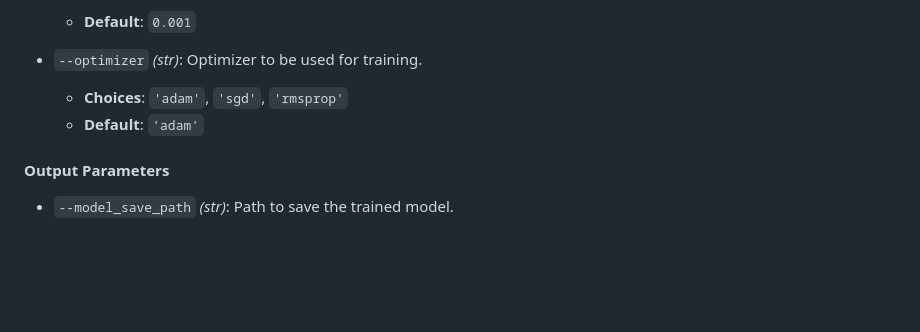
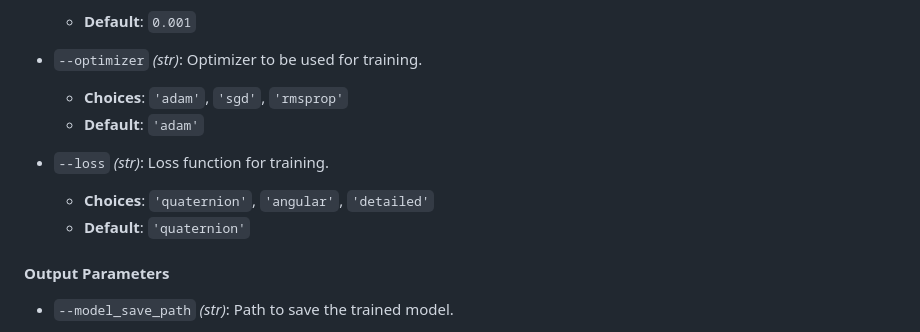
Before and after one commit to gonzalo-gigena/satellite-image-pose-estimation, a Markdown page: README.md, the part around the change. Rendered like a GitHub page; blank space fills up the shorter version.

```diff
--- a/README.md
+++ b/README.md
@@ -102,6 +102,10 @@ python thesis.py --data_path <path_to_dataset> [options]
   - **Choices**: `'adam'`, `'sgd'`, `'rmsprop'`
   - **Default**: `'adam'`
 
+- `--loss` *(str)*: Loss function for training.
+  - **Choices**: `'quaternion'`, `'angular'`, `'detailed'`
+  - **Default**: `'quaternion'`
+
 #### Output Parameters
 
 - `--model_save_path` *(str)*: Path to save the trained model.
```
